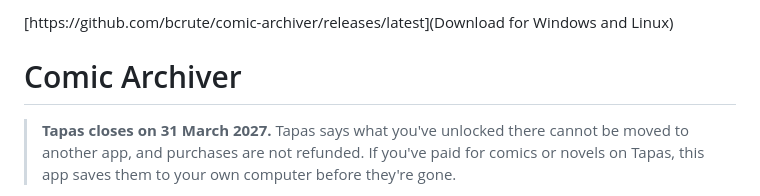
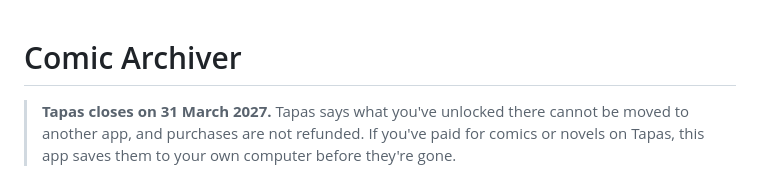
Before and after one commit to bcrute/comic-archiver, a Markdown page: README.md, the part around the change. Rendered like a GitHub page.

```diff
--- a/README.md
+++ b/README.md
@@ -1,4 +1,4 @@
-[https://github.com/bcrute/comic-archiver/releases/latest](Download for Windows and Linux)
+
 
 # Comic Archiver
 
```
